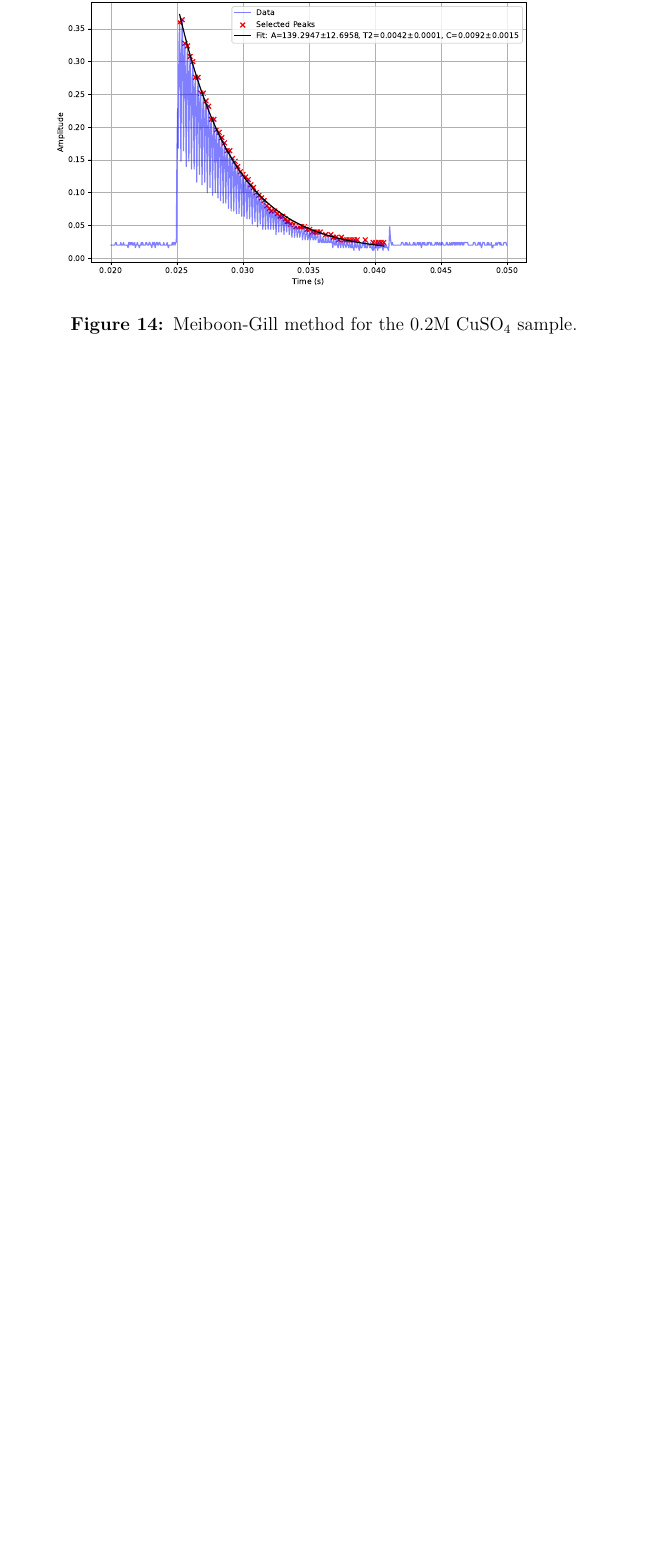
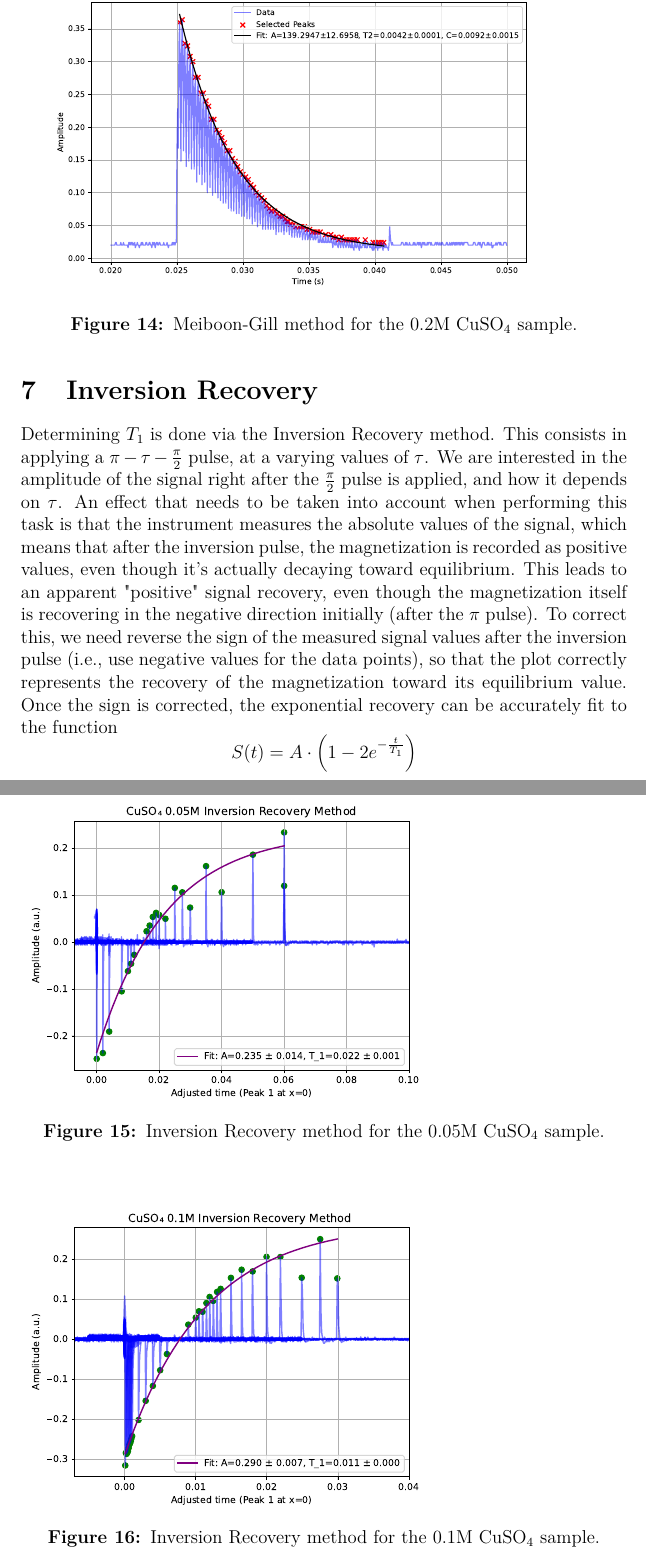
Before and after one commit to proppp/Advanced-Labs-FU-Berlin, a LaTeX paper (2-NMR/main.tex): part of page 20 of 20 before the commit and two parts of pages 20 and 21 of 22 after it, the two joined at a grey line, cut so that both start at the same text, the shorter picture padded with empty space. Compiled offline with pdfLaTeX.

Commit message:
mg method, updates

```diff
--- a/2-NMR/main.tex
+++ b/2-NMR/main.tex
@@ -448,5 +448,15 @@ To perform the MG measurement, we turned on the MG switch of the setup, which ta
 %TODO add tables for MG and CP with the fitting data. There's a pretty good consistency at least between MG and SE. CP kinda sucks.
 
 
-\subsection{}
-
+\section{Inversion Recovery}
+Determining $T_1$ is done via the Inversion Recovery method. This consists in applying a $\pi-\tau-\frac{\pi}{2}$ pulse, at a varying values of $\tau$. We are interested in the amplitude of the signal right after the $\frac{\pi}{2}$ pulse is applied, and how it depends on $\tau$. An effect that needs to be taken into account when performing this task is that the instrument measures the absolute values of the signal, which means that after the inversion pulse, the magnetization is recorded as positive values, even though it’s actually decaying toward equilibrium. This leads to an apparent "positive" signal recovery, even though the magnetization itself is recovering in the negative direction initially (after the $\pi$ pulse). To correct this, we need reverse the sign of the measured signal values after the inversion pulse (i.e., use negative values for the data points), so that the plot correctly represents the recovery of the magnetization toward its equilibrium value. Once the sign is corrected, the exponential recovery can be accurately fit to the function  \[
+	S(t) = A \cdot \left( 1 - 2e^{-\frac{t}{T_1}} \right)
+\]
+\begin{figure}[H]
+  \includegraphics[scale = 0.6]{IR_0.05.pdf}
+  \caption{Inversion Recovery method for the 0.05M $\text{CuSO}_4$ sample.}
+  \label{IR_0.05.pdf}
+\end{figure}
+\begin{figure}[H]
+  \includegraphics[scale = 0.6]{IR_0.1.pdf}
+  \caption{Inversion Recovery method for the 0.1M $\text{CuSO}_4$ sample.}
```
Also changed, not shown: 2-NMR/main.pdf, 2-NMR/main.tex (7 more changed lines), 9 other files.
